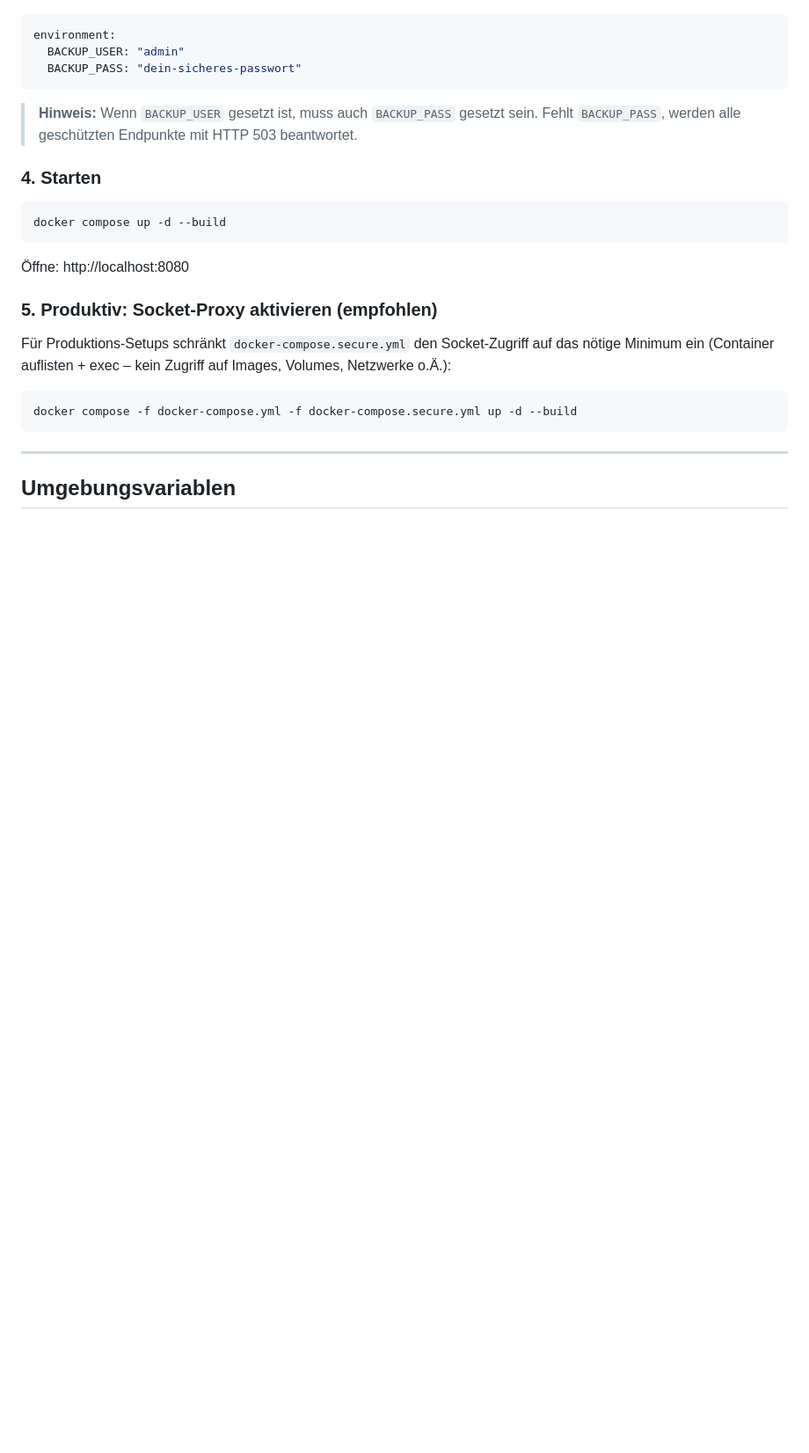
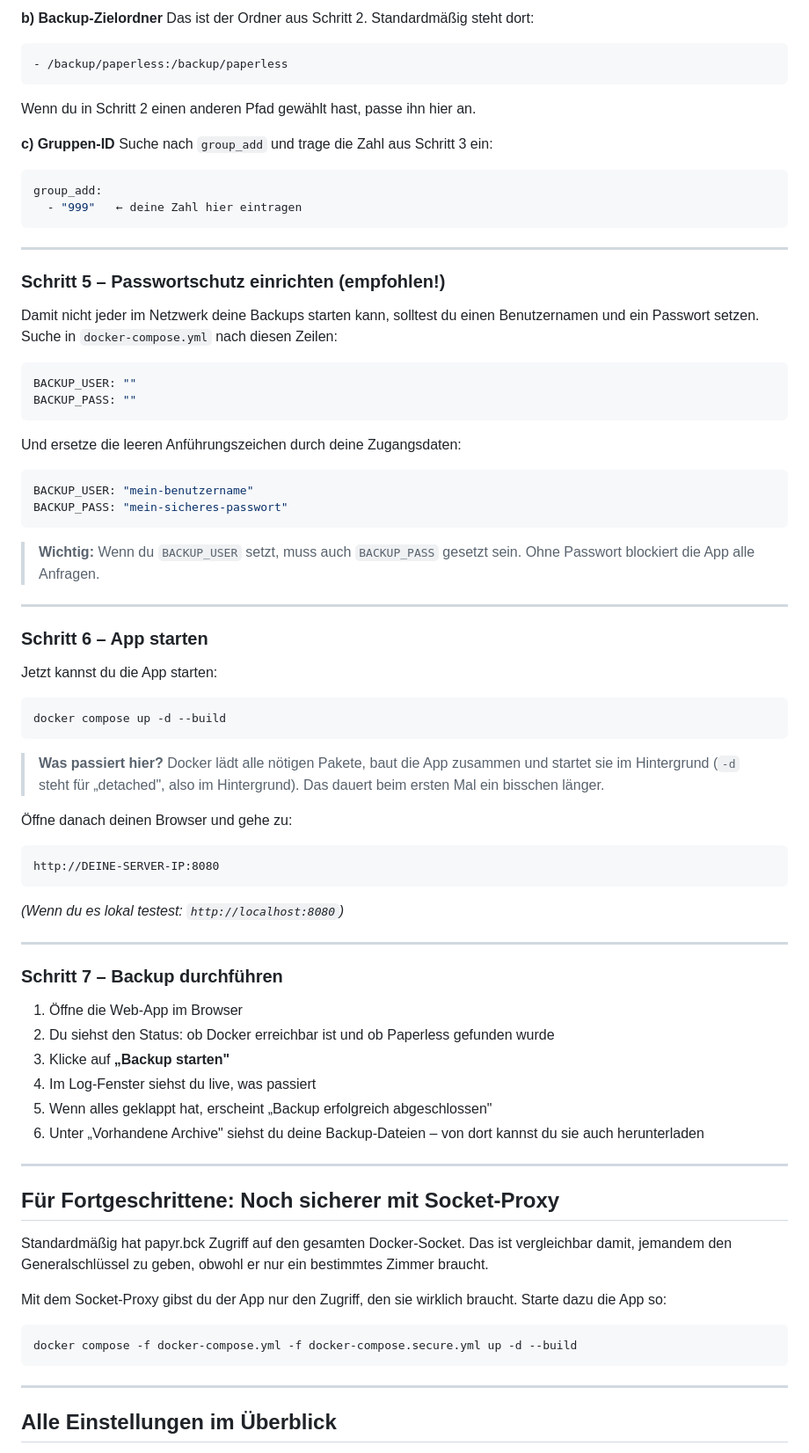
Before and after one commit to kaiojuenemann/papyr.bck, a Markdown page: README.md, the part around one of its changes. Shown at 88% size. GitHub-like rendering; blank space fills up the shorter version.

````diff
--- a/README.md
+++ b/README.md
@@ -45,26 +84,75 @@ mkdir -p /backup/paperless
+**b) Backup-Zielordner**
+Das ist der Ordner aus Schritt 2. Standardmäßig steht dort:
+```yaml
+- /backup/paperless:/backup/paperless
+```
+Wenn du in Schritt 2 einen anderen Pfad gewählt hast, passe ihn hier an.
+
+**c) Gruppen-ID**
+Suche nach `group_add` und trage die Zahl aus Schritt 3 ein:
+```yaml
+group_add:
+  - "999"   ← deine Zahl hier eintragen
+```
+
+---
+
+### Schritt 5 – Passwortschutz einrichten (empfohlen!)
+
+Damit nicht jeder im Netzwerk deine Backups starten kann, solltest du einen Benutzernamen und ein Passwort setzen. Suche in `docker-compose.yml` nach diesen Zeilen:
 
 ```yaml
-environment:
-  BACKUP_USER: "admin"
-  BACKUP_PASS: "dein-sicheres-passwort"
+BACKUP_USER: ""
+BACKUP_PASS: ""
 ```
 
-> **Hinweis:** Wenn `BACKUP_USER` gesetzt ist, muss auch `BACKUP_PASS` gesetzt sein.
-> Fehlt `BACKUP_PASS`, werden alle geschützten Endpunkte mit HTTP 503 beantwortet.
+Und ersetze die leeren Anführungszeichen durch deine Zugangsdaten:
 
-### 4. Starten
+```yaml
+BACKUP_USER: "mein-benutzername"
+BACKUP_PASS: "mein-sicheres-passwort"
+```
+
+> **Wichtig:** Wenn du `BACKUP_USER` setzt, muss auch `BACKUP_PASS` gesetzt sein. Ohne Passwort blockiert die App alle Anfragen.
+
+---
+
+### Schritt 6 – App starten
+
+Jetzt kannst du die App starten:
 
 ```bash
 docker compose up -d --build
 ```
 
-Öffne: http://localhost:8080
+> **Was passiert hier?** Docker lädt alle nötigen Pakete, baut die App zusammen und startet sie im Hintergrund (`-d` steht für „detached", also im Hintergrund). Das dauert beim ersten Mal ein bisschen länger.
 
-### 5. Produktiv: Socket-Proxy aktivieren (empfohlen)
+Öffne danach deinen Browser und gehe zu:
 
-Für Produktions-Setups schränkt `docker-compose.secure.yml` den Socket-Zugriff
-auf das nötige Minimum ein (Container auflisten + exec – kein Zugriff auf Images,
-Volumes, Netzwerke o.Ä.):
+```
+http://DEINE-SERVER-IP:8080
+```
+
+*(Wenn du es lokal testest: `http://localhost:8080`)*
+
+---
+
+### Schritt 7 – Backup durchführen
+
+1. Öffne die Web-App im Browser
+2. Du siehst den Status: ob Docker erreichbar ist und ob Paperless gefunden wurde
+3. Klicke auf **„Backup starten"**
+4. Im Log-Fenster siehst du live, was passiert
+5. Wenn alles geklappt hat, erscheint „Backup erfolgreich abgeschlossen"
+6. Unter „Vorhandene Archive" siehst du deine Backup-Dateien – von dort kannst du sie auch herunterladen
+
+---
+
+## Für Fortgeschrittene: Noch sicherer mit Socket-Proxy
+
+Standardmäßig hat papyr.bck Zugriff auf den gesamten Docker-Socket. Das ist vergleichbar damit, jemandem den Generalschlüssel zu geben, obwohl er nur ein bestimmtes Zimmer braucht.
+
+Mit dem Socket-Proxy gibst du der App nur den Zugriff, den sie wirklich braucht. Starte dazu die App so:
 
 ```bash
 docker compose -f docker-compose.yml -f docker-compose.secure.yml up -d --build
@@ -72,5 +160,5 @@ docker compose -f docker-compose.yml -f docker-compose.secure.yml up -d --build
 
 ---
 
-## Umgebungsvariablen
+## Alle Einstellungen im Überblick
 
````
Also changed, not shown: other parts of README.md (+87 -61 lines).
